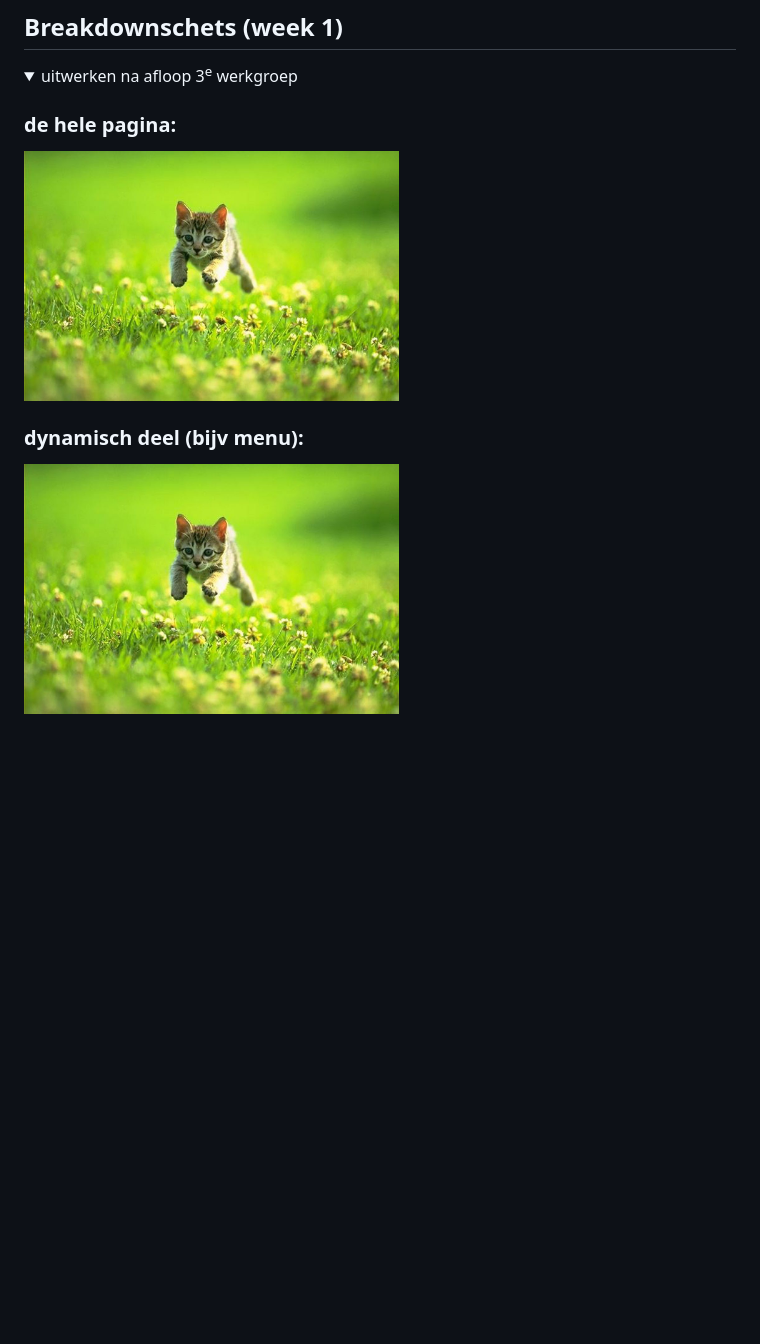
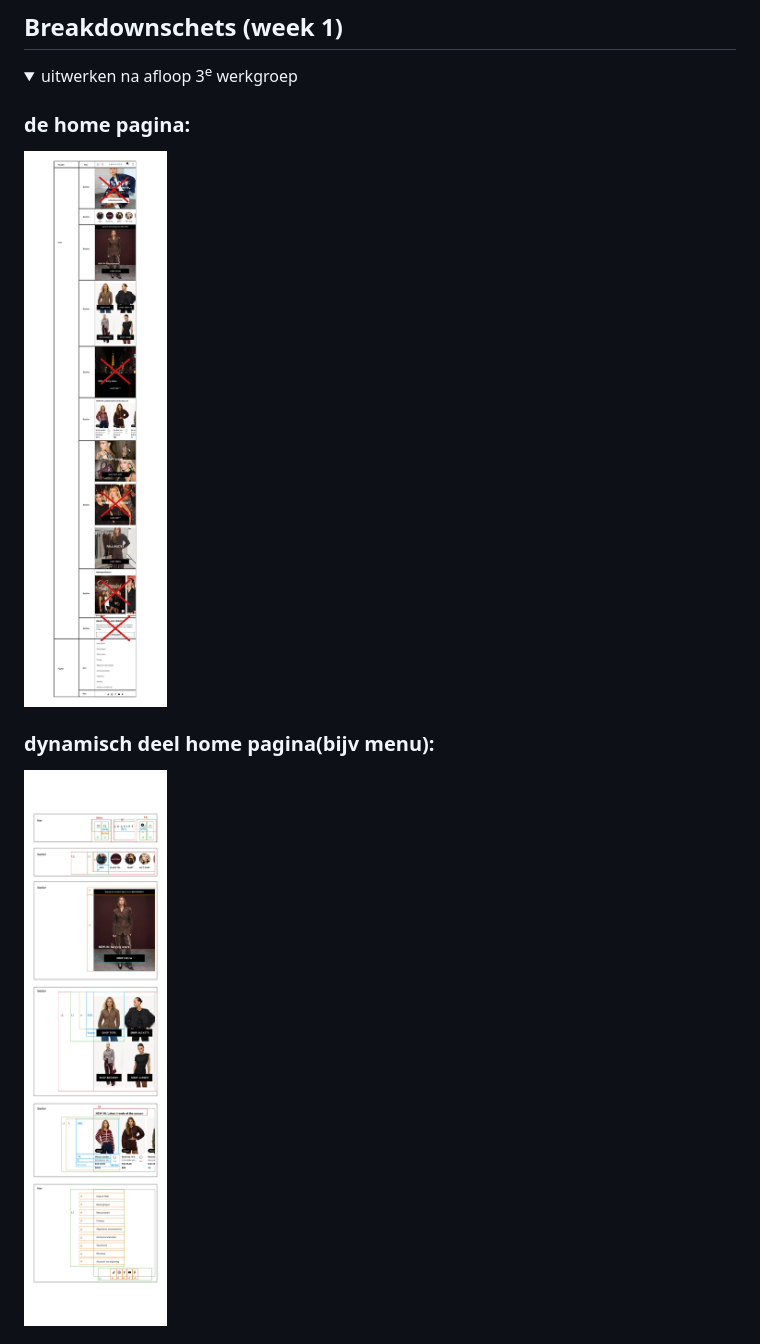
Before and after one commit to ManonJensch/FrontEndDevelopment_opdracht_ManonJensch_202, a Markdown page: README.md, the part around the change printed below. GitHub-like rendering; pictures changed too: readme-images/home_pagina_breakdownschets.jpg (added), readme-images/home_pagina_breakdownschets_detail.jpg (added); folded sections open; blank space fills up the shorter version.

```diff
--- a/README.md
+++ b/README.md
@@ -94,9 +94,9 @@ Nb. Door *open* toe te voegen aan een *details* element kun je deze standaard op
 <details>
   <summary>uitwerken na afloop 3<sup>e</sup> werkgroep</summary>
 
-  ### de hele pagina:
-  <img src="readme-images/dummy-plaatje.jpg" width="375px" alt="breakdown van de hele pagina">
+  ### de home pagina:
+  <img src="/readme-images/home_pagina_breakdownschets.jpg" width="150px" alt="breakdown van de home pagina">
 
-  ### dynamisch deel (bijv menu):
-  <img src="readme-images/dummy-plaatje.jpg" width="375px" alt="breakdown van een dynamisch deel">
+  ### dynamisch deel home pagina(bijv menu):
+  <img src="/readme-images/home_pagina_breakdownschets_detail.jpg" width="150px" alt="breakdown van een dynamisch deel van de home pagina">
 
```
Also changed, not shown: other parts of README.md (+5 -2 lines), readme-images/party_pagina_breakdownschets.jpg (added), readme-images/party_pagina_breakdownschets_detail.jpg (added).
